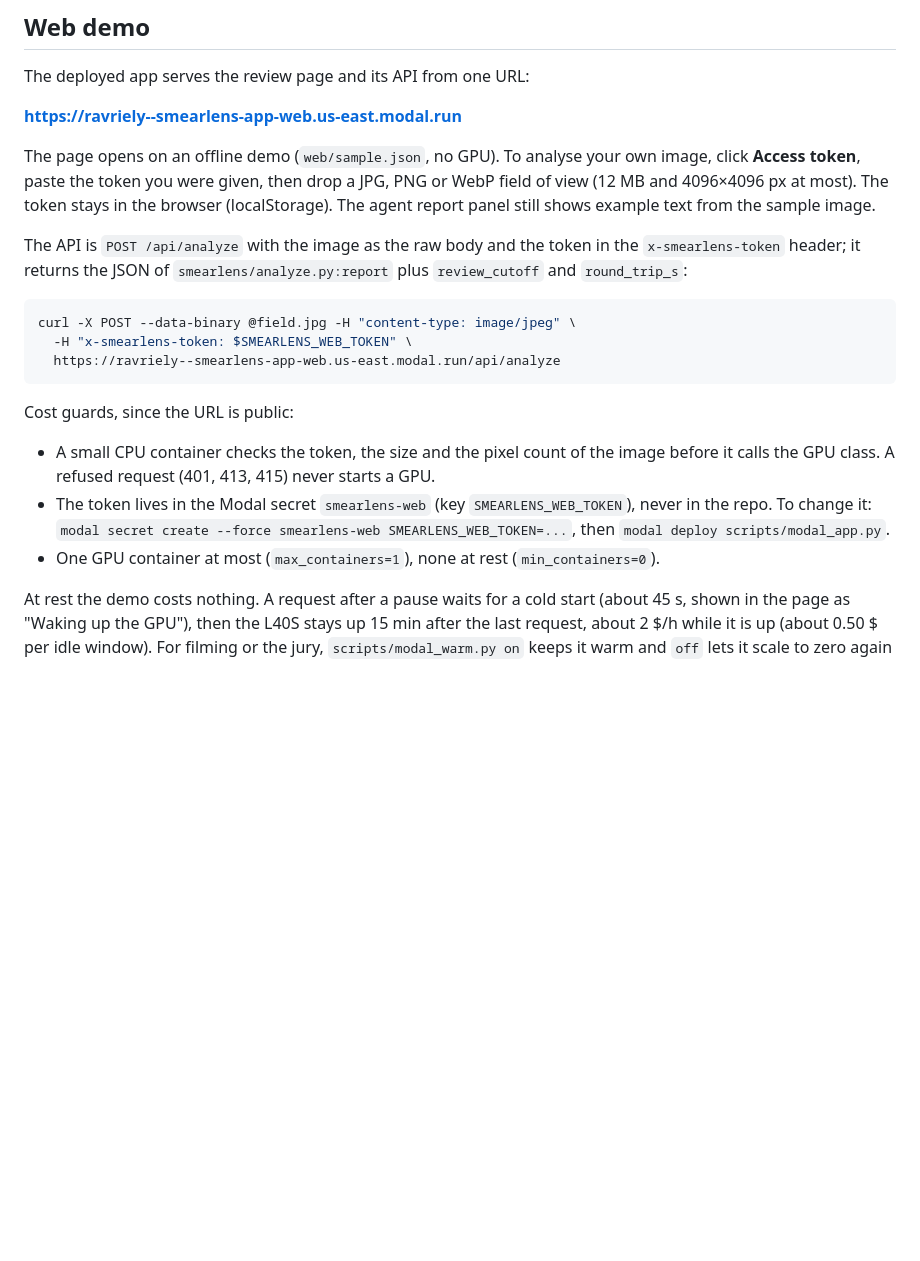
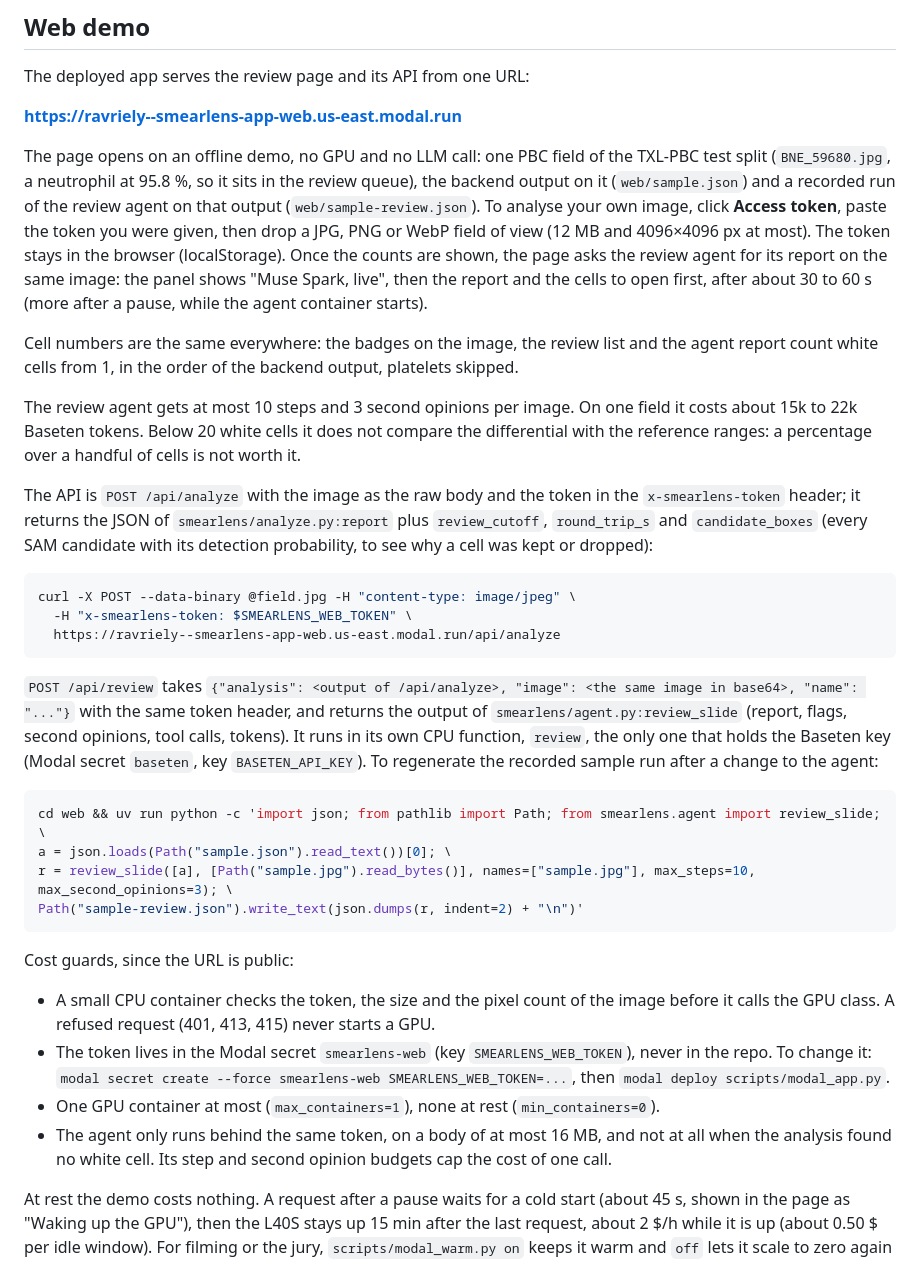
Before and after one commit to Ravriely/smearlens, a Markdown page: README.md, the part around the change. GitHub-like rendering; blank space fills up the shorter version.

Commit message:
Document the live agent report and POST /api/review

````diff
--- a/README.md
+++ b/README.md
@@ -97,19 +97,44 @@ The deployed app serves the review page and its API from one URL:
 
 **https://ravriely--smearlens-app-web.us-east.modal.run**
 
-The page opens on an offline demo (`web/sample.json`, no GPU). To analyse your own image, click
-**Access token**, paste the token you were given, then drop a JPG, PNG or WebP field of view
-(12 MB and 4096×4096 px at most). The token stays in the browser (localStorage). The agent report
-panel still shows example text from the sample image.
+The page opens on an offline demo, no GPU and no LLM call: one PBC field of the TXL-PBC test split
+(`BNE_59680.jpg`, a neutrophil at 95.8 %, so it sits in the review queue), the backend output on it
+(`web/sample.json`) and a recorded run of the review agent on that output (`web/sample-review.json`).
+To analyse your own image, click **Access token**, paste the token you were given, then drop a JPG,
+PNG or WebP field of view (12 MB and 4096×4096 px at most). The token stays in the browser
+(localStorage). Once the counts are shown, the page asks the review agent for its report on the same
+image: the panel shows "Muse Spark, live", then the report and the cells to open first, after about
+30 to 60 s (more after a pause, while the agent container starts).
+
+Cell numbers are the same everywhere: the badges on the image, the review list and the agent report
+count white cells from 1, in the order of the backend output, platelets skipped.
+
+The review agent gets at most 10 steps and 3 second opinions per image. On one field it costs about
+15k to 22k Baseten tokens. Below 20 white cells it does not compare the differential with the
+reference ranges: a percentage over a handful of cells is not worth it.
 
 The API is `POST /api/analyze` with the image as the raw body and the token in the
 `x-smearlens-token` header; it returns the JSON of `smearlens/analyze.py:report` plus
-`review_cutoff` and `round_trip_s`:
+`review_cutoff`, `round_trip_s` and `candidate_boxes` (every SAM candidate with its detection
+probability, to see why a cell was kept or dropped):
 
 ```bash
 curl -X POST --data-binary @field.jpg -H "content-type: image/jpeg" \
   -H "x-smearlens-token: $SMEARLENS_WEB_TOKEN" \
   https://ravriely--smearlens-app-web.us-east.modal.run/api/analyze
+```
+
+`POST /api/review` takes `{"analysis": <output of /api/analyze>, "image": <the same image in
+base64>, "name": "..."}` with the same token header, and returns the output of
+`smearlens/agent.py:review_slide` (report, flags, second opinions, tool calls, tokens). It runs in its
+own CPU function, `review`, the only one that holds the Baseten key (Modal secret `baseten`, key
+`BASETEN_API_KEY`). To regenerate the recorded sample run after a change to the agent:
+
+```bash
+cd web && uv run python -c 'import json; from pathlib import Path; from smearlens.agent import review_slide; \
+a = json.loads(Path("sample.json").read_text())[0]; \
+r = review_slide([a], [Path("sample.jpg").read_bytes()], names=["sample.jpg"], max_steps=10, max_second_opinions=3); \
+Path("sample-review.json").write_text(json.dumps(r, indent=2) + "\n")'
 ```
 
 Cost guards, since the URL is public:
@@ -120,6 +145,8 @@ Cost guards, since the URL is public:
   repo. To change it: `modal secret create --force smearlens-web SMEARLENS_WEB_TOKEN=...`, then
   `modal deploy scripts/modal_app.py`.
 - One GPU container at most (`max_containers=1`), none at rest (`min_containers=0`).
+- The agent only runs behind the same token, on a body of at most 16 MB, and not at all when the
+  analysis found no white cell. Its step and second opinion budgets cap the cost of one call.
 
 At rest the demo costs nothing. A request after a pause waits for a cold start (about 45 s,
 shown in the page as "Waking up the GPU"), then the L40S stays up 15 min after the last
````
